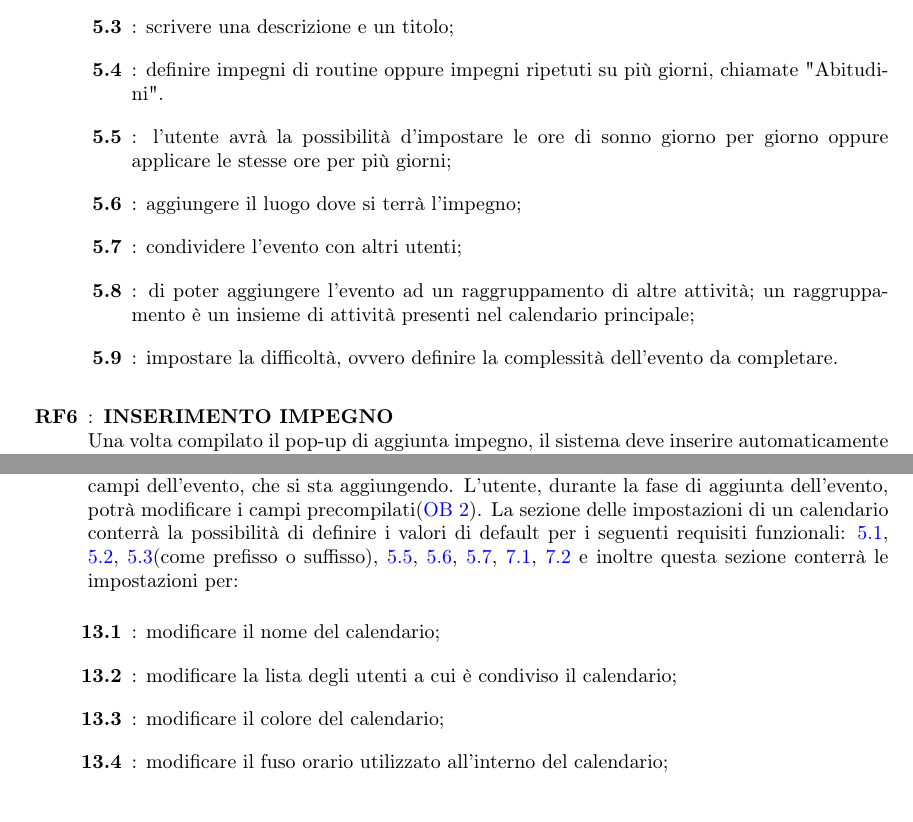
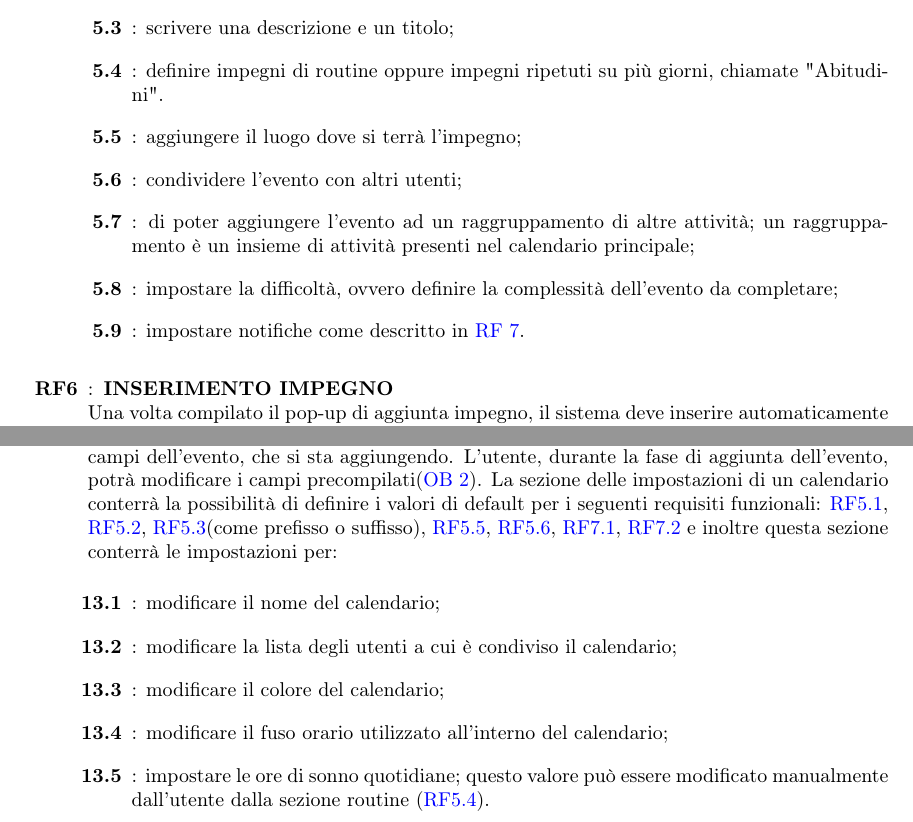
Before and after one commit to Life-planner/Documentazione, a LaTeX document (D1/D1.tex, which reads D1/RequisitiFunzionali.tex): two parts of pages 6 and 7 of 24, joined at a grey line, cut so that both start at the same text. Compiled offline with pdfLaTeX.

Commit message:
docs: modifica requisiti

```diff
--- a/D1/RequisitiFunzionali.tex
+++ b/D1/RequisitiFunzionali.tex
@@ -59,11 +59,11 @@ Nel seguente capitolo verranno presentati i requisiti funzionali (RF) del sistem
 		\elemento{rf:5.2} impostare la priorità dell'impegno;
 		\elemento{rf:5.3} scrivere una descrizione e un titolo;
 		\elemento{rf:5.4} definire impegni di routine oppure impegni ripetuti su più giorni, chiamate "Abitudini".
-		\elemento{rf:5.5} l'utente avrà la possibilità d'impostare le ore di sonno giorno per giorno oppure applicare le stesse ore per più giorni;
-		\elemento{rf:5.6} aggiungere il luogo dove si terrà l'impegno;
-		\elemento{rf:5.7} condividere l'evento con altri utenti;
-		\elemento {rf:5.8} di poter aggiungere l'evento ad un raggruppamento di altre attività; un raggruppamento è un insieme di attività presenti nel calendario principale;
-		\elemento {rf:5.9} impostare la difficoltà, ovvero definire la complessità dell'evento da completare.
+		\elemento{rf:5.5} aggiungere il luogo dove si terrà l'impegno;
+		\elemento{rf:5.6} condividere l'evento con altri utenti;
+		\elemento {rf:5.7} di poter aggiungere l'evento ad un raggruppamento di altre attività; un raggruppamento è un insieme di attività presenti nel calendario principale;
+		\elemento {rf:5.8} impostare la difficoltà, ovvero definire la complessità dell'evento da completare;
+		\elemento{rf:5.9} impostare notifiche come descritto in \ref{rf:7}.
 	\end{listaPersonale2}
 
 
@@ -101,12 +101,13 @@ Nel seguente capitolo verranno presentati i requisiti funzionali (RF) del sistem
 		\elemento{rf:12.4} persone incluse nell'evento.
 	\end{listaPersonale2}
 
-	\elemento[IMPOSTAZIONI PREDEFINITE DI UN CALENDARIO]{rf:13} Ogni calendario avrà una sezione dedicata dove l'utente potrà modificare le impostazioni predefinite del calendario(\ref{ob:8}). Queste impostazioni saranno usate per precompilare i campi dell'evento, che si sta aggiungendo. L'utente, durante la fase di aggiunta dell'evento, potrà modificare i campi precompilati(\ref{ob:2}). La sezione delle impostazioni di un calendario conterrà la possibilità di definire i valori di default per i seguenti requisiti funzionali: \ref{rf:5.1}, \ref{rf:5.2}, \ref{rf:5.3}(come prefisso o suffisso), \ref{rf:5.5}, \ref{rf:5.6}, \ref{rf:5.7}, \ref{rf:7.1}, \ref{rf:7.2} e inoltre questa sezione conterrà le impostazioni per:
+	\elemento[IMPOSTAZIONI PREDEFINITE DI UN CALENDARIO]{rf:13} Ogni calendario avrà una sezione dedicata dove l'utente potrà modificare le impostazioni predefinite del calendario(\ref{ob:8}). Queste impostazioni saranno usate per precompilare i campi dell'evento, che si sta aggiungendo. L'utente, durante la fase di aggiunta dell'evento, potrà modificare i campi precompilati(\ref{ob:2}). La sezione delle impostazioni di un calendario conterrà la possibilità di definire i valori di default per i seguenti requisiti funzionali: \hyperref[rf:5.1]{RF5.1}, \hyperref[rf:5.2]{RF5.2}, \hyperref[rf:5.3]{RF5.3}(come prefisso o suffisso), \hyperref[rf:5.5]{RF5.5}, \hyperref[rf:5.6]{RF5.6}, \hyperref[rf:7.1]{RF7.1}, \hyperref[rf:7.2]{RF7.2} e inoltre questa sezione conterrà le impostazioni per:
 	\begin{listaPersonale2}{}
 		\elemento{rf:13.1} modificare il nome del calendario;
 		\elemento {rf:13.2} modificare la lista degli utenti a cui è condiviso il calendario;
 		\elemento{rf:13.3} modificare il colore del calendario;
 		\elemento{rf:13.4} modificare il fuso orario utilizzato all'interno del calendario;
+		\elemento{rf:13.5} impostare le ore di sonno quotidiane; questo valore può essere modificato manualmente dall'utente dalla sezione routine (\hyperref[rf:5.4]{RF5.4}).
 	\end{listaPersonale2}
 
 	\elemento[IMPOSTAZIONI ACCOUNT]{rf:14} Il sito permetterà all'utente di modificare delle impostazioni riguardo al proprio account (\ref{ob:1}); i campi che si potranno modificare saranno:
@@ -117,4 +118,6 @@ Nel seguente capitolo verranno presentati i requisiti funzionali (RF) del sistem
 		\elemento{rf:14.4} modifica del metodo di pagamento predefinito;
+
+
 	\end{listaPersonale2}
 
 	\elemento [RECUPERO PASSWORD] {rf:15} %è da chiedere bene se sia veramente o meno un req funzionale
```
Also changed, not shown: D1/RequisitiFunzionali.tex (2 more changed lines).
